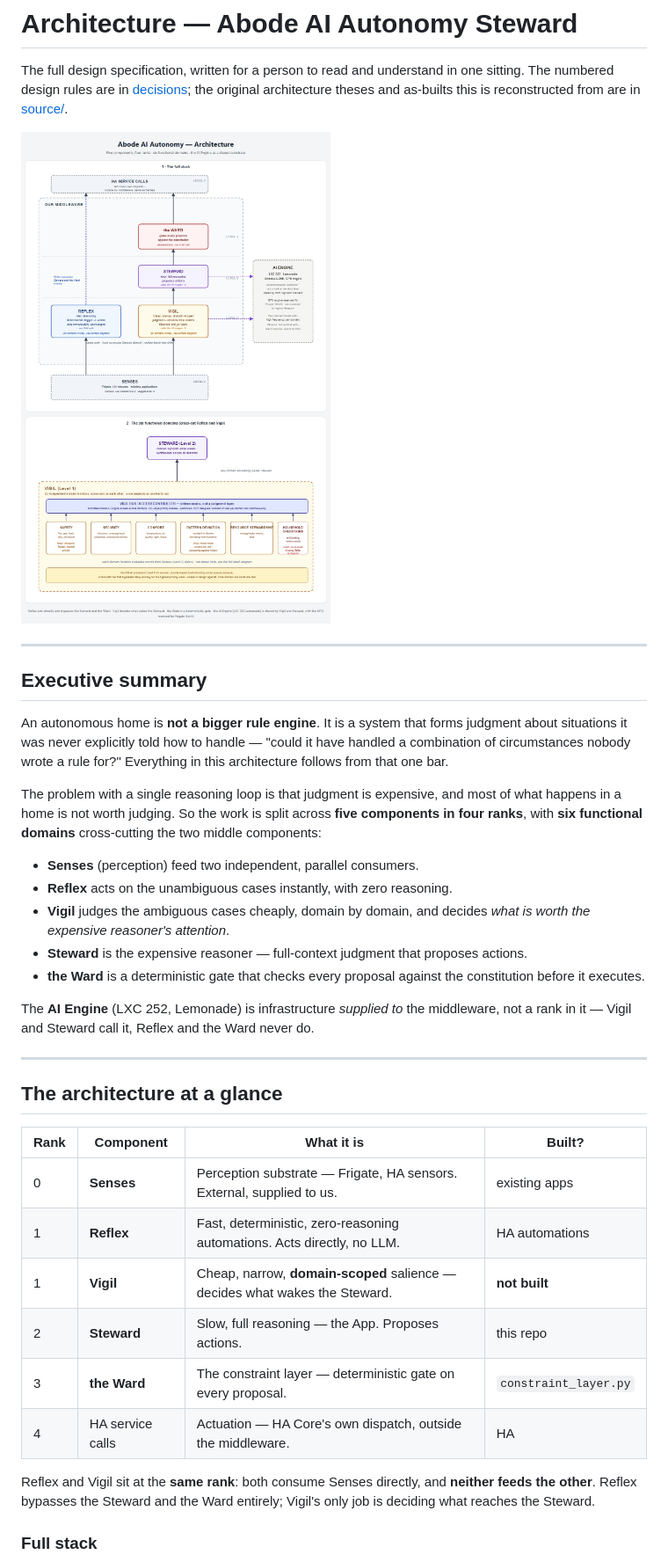
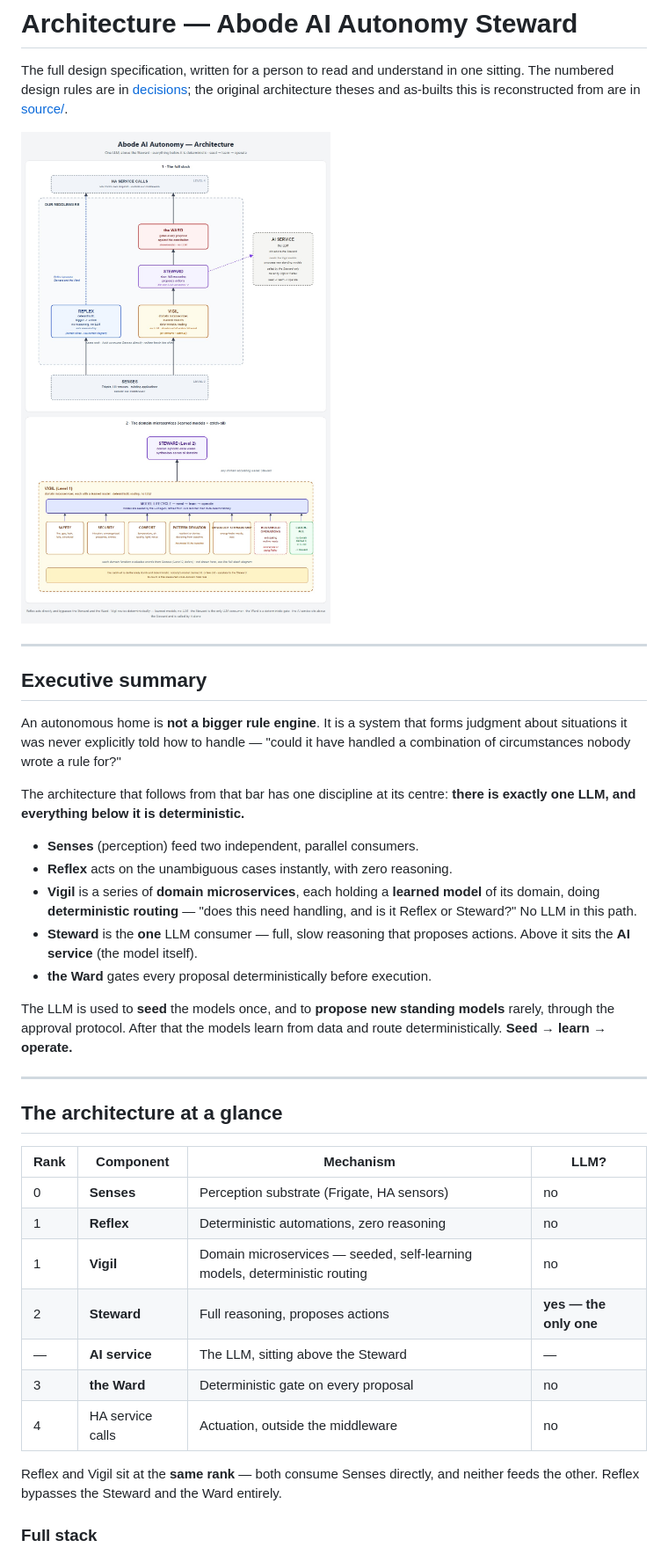
Before and after one commit to meremortals70/abode-ai-autonomy-steward, a Markdown page: docs/architecture.md, the part around one of its changes. Shown at 88% size. Drawn GitHub-style; pictures changed too: docs/architecture-infographic.jpg.

```diff
--- a/docs/architecture.md
+++ b/docs/architecture.md
@@ -14,42 +14,39 @@ original architecture theses and as-builts this is reconstructed from are in
 An autonomous home is **not a bigger rule engine**. It is a system that forms
 judgment about situations it was never explicitly told how to handle — "could
 it have handled a combination of circumstances nobody wrote a rule for?"
-Everything in this architecture follows from that one bar.
 
-The problem with a single reasoning loop is that judgment is expensive, and
-most of what happens in a home is not worth judging. So the work is split
-across **five components in four ranks**, with **six functional domains**
-cross-cutting the two middle components:
+The architecture that follows from that bar has one discipline at its centre:
+**there is exactly one LLM, and everything below it is deterministic.**
 
 - **Senses** (perception) feed two independent, parallel consumers.
 - **Reflex** acts on the unambiguous cases instantly, with zero reasoning.
-- **Vigil** judges the ambiguous cases cheaply, domain by domain, and decides
-  *what is worth the expensive reasoner's attention*.
-- **Steward** is the expensive reasoner — full-context judgment that proposes
-  actions.
-- **the Ward** is a deterministic gate that checks every proposal against the
-  constitution before it executes.
+- **Vigil** is a series of **domain microservices**, each holding a **learned
+  model** of its domain, doing **deterministic routing** — "does this need
+  handling, and is it Reflex or Steward?" No LLM in this path.
+- **Steward** is the **one** LLM consumer — full, slow reasoning that proposes
+  actions. Above it sits the **AI service** (the model itself).
+- **the Ward** gates every proposal deterministically before execution.
 
-The **AI Engine** (LXC 252, Lemonade) is infrastructure *supplied to* the
-middleware, not a rank in it — Vigil and Steward call it, Reflex and the Ward
-never do.
+The LLM is used to **seed** the models once, and to **propose new standing
+models** rarely, through the approval protocol. After that the models learn
+from data and route deterministically. **Seed → learn → operate.**
 
 ---
 
 ## The architecture at a glance
 
-| Rank | Component | What it is | Built? |
+| Rank | Component | Mechanism | LLM? |
 | --- | --- | --- | --- |
-| 0 | **Senses** | Perception substrate — Frigate, HA sensors. External, supplied to us. | existing apps |
-| 1 | **Reflex** | Fast, deterministic, zero-reasoning automations. Acts directly, no LLM. | HA automations |
-| 1 | **Vigil** | Cheap, narrow, **domain-scoped** salience — decides what wakes the Steward. | **not built** |
-| 2 | **Steward** | Slow, full reasoning — the App. Proposes actions. | this repo |
-| 3 | **the Ward** | The constraint layer — deterministic gate on every proposal. | `constraint_layer.py` |
-| 4 | HA service calls | Actuation — HA Core's own dispatch, outside the middleware. | HA |
+| 0 | **Senses** | Perception substrate (Frigate, HA sensors) | no |
+| 1 | **Reflex** | Deterministic automations, zero reasoning | no |
+| 1 | **Vigil** | Domain microservices — seeded, self-learning models, deterministic routing | no |
+| 2 | **Steward** | Full reasoning, proposes actions | **yes — the only one** |
+| — | **AI service** | The LLM, sitting above the Steward | — |
+| 3 | **the Ward** | Deterministic gate on every proposal | no |
+| 4 | HA service calls | Actuation, outside the middleware | no |
 
-Reflex and Vigil sit at the **same rank**: both consume Senses directly, and
-**neither feeds the other**. Reflex bypasses the Steward and the Ward
-entirely; Vigil's only job is deciding what reaches the Steward.
+Reflex and Vigil sit at the **same rank** — both consume Senses directly, and
+neither feeds the other. Reflex bypasses the Steward and the Ward entirely.
 
 ### Full stack
 
```
Also changed, not shown: other parts of docs/architecture.md (+149 -198 lines), ARCHITECTURE.md (deleted, +0 -95 lines), README.md (+1 -2 lines), docs/source/README.md (added, +22 -0 lines), 1 other file.
